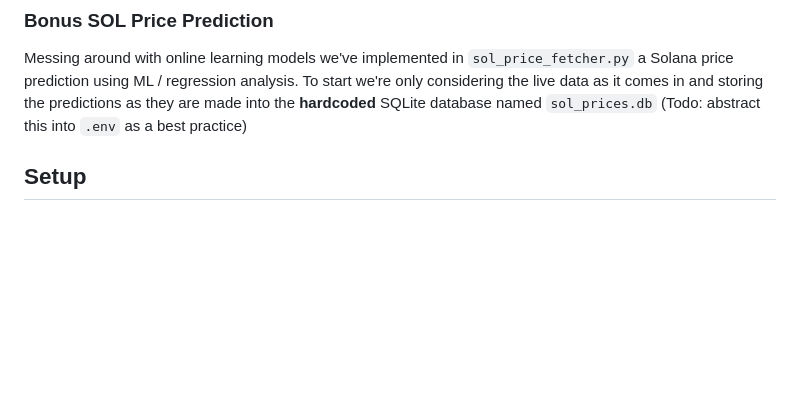
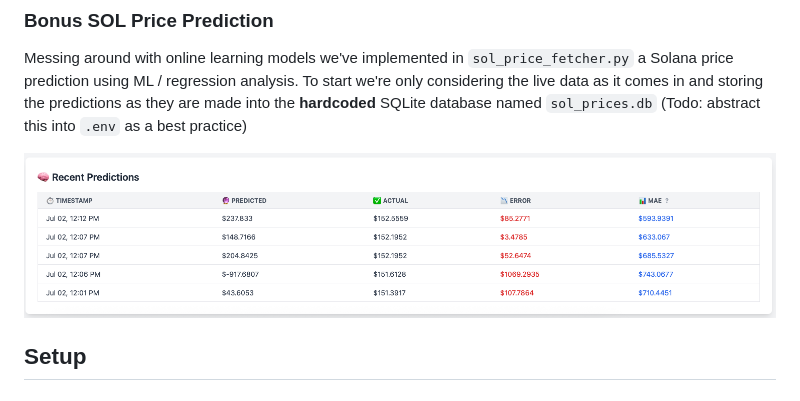
Before and after one commit to JHenzi/OrcaRewardDashboard, a Markdown page: README.md, the part around the change. Drawn GitHub-style; pictures changed too: Predictions.png (added); blank space fills up the shorter version.

Commit message:
shots/money

```diff
--- a/README.md
+++ b/README.md
@@ -30,6 +30,8 @@ This will count the API calls that remain for the day and ask you how often it s
 ### Bonus SOL Price Prediction
 
 Messing around with online learning models we've implemented in `sol_price_fetcher.py` a Solana price prediction using ML / regression analysis. To start we're only considering the live data as it comes in and storing the predictions as they are made into the **hardcoded** SQLite database named `sol_prices.db` (Todo: abstract this into `.env` as a best practice)
+
+![Predictions.png](Predictions.png)
 
 ## Setup
 
```
